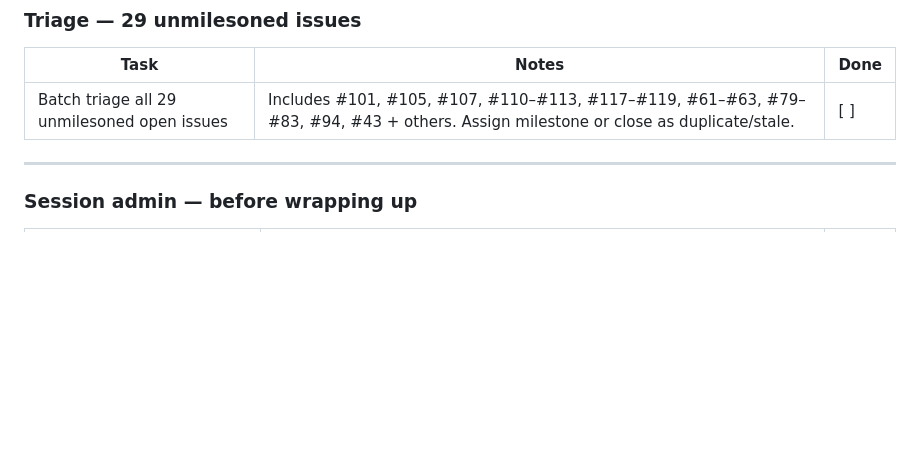
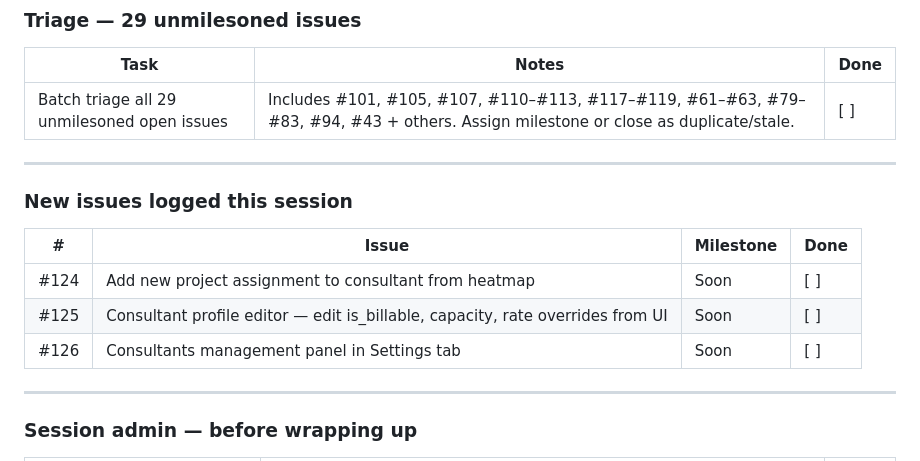
Before and after one commit to varunprabhakar81/staffing-app, a Markdown page: session_tracker.md, the part around the change. Rendered like a GitHub page; blank space fills up the shorter version.

Commit message:
chore: log new issues #124 #125 #126 in session tracker and roadmap

```diff
--- a/session_tracker.md
+++ b/session_tracker.md
@@ -35,6 +35,16 @@
 | Task | Notes | Done |
 |------|-------|------|
 | Batch triage all 29 unmilesoned open issues | Includes #101, #105, #107, #110–#113, #117–#119, #61–#63, #79–#83, #94, #43 + others. Assign milestone or close as duplicate/stale. | [ ] |
+
+---
+
+### New issues logged this session
+
+| # | Issue | Milestone | Done |
+|---|-------|-----------|------|
+| #124 | Add new project assignment to consultant from heatmap | Soon | [ ] |
+| #125 | Consultant profile editor — edit is_billable, capacity, rate overrides from UI | Soon | [ ] |
+| #126 | Consultants management panel in Settings tab | Soon | [ ] |
 
 ---
 
```
